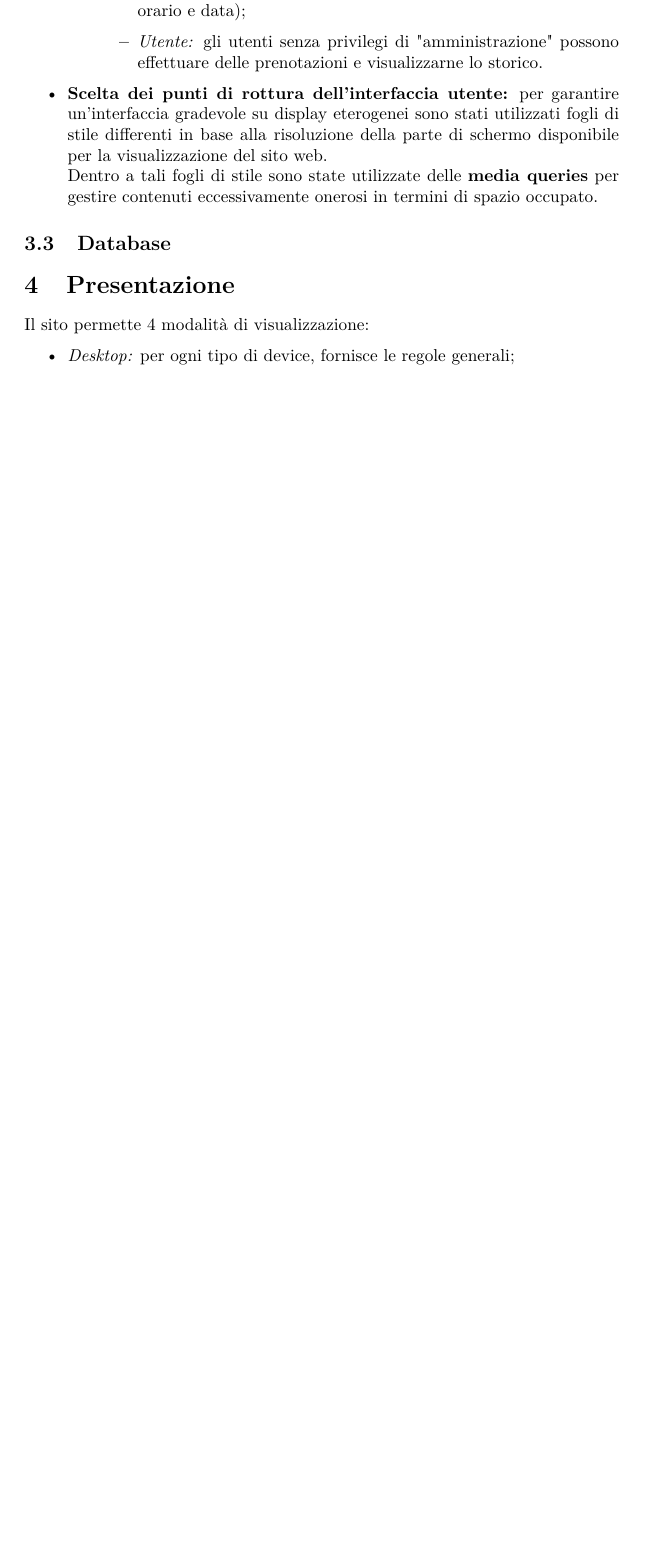
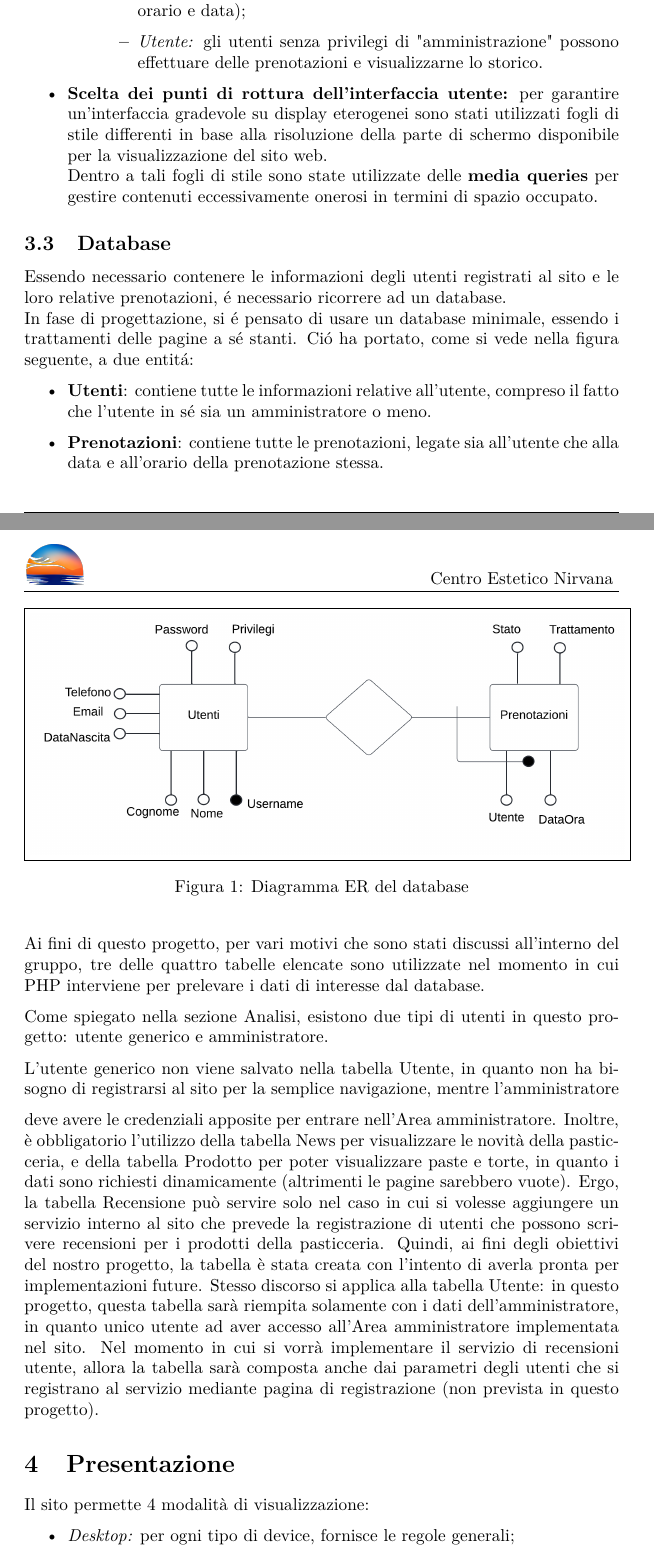
Before and after one commit to Tre-uomini-e-una-TecWeb/Nirvana-Website, a LaTeX document (Relazione/relazione.tex): part of page 9 of 22 before the commit and two parts of pages 9 and 10 of 23 after it, the two joined at a grey line, cut so that both start at the same text, the shorter picture padded with empty space. Compiled offline with pdfLaTeX.

Commit message:
Inizio stesura parte Database

```diff
--- a/Relazione/relazione.tex
+++ b/Relazione/relazione.tex
@@ -299,6 +299,48 @@ La progettazione del sito si è concentrata sui seguenti punti:
 \subsection{Database}
 \label{subsec:database}
 %Ciao Nicola, è tutto tuo :)
+Essendo necessario contenere le informazioni degli utenti registrati al sito e le loro relative prenotazioni, é necessario ricorrere ad un database.\\
+In fase di progettazione, si é pensato di usare un database minimale, essendo i trattamenti delle pagine a sé stanti. Ció ha portato, come si vede nella figura seguente, a due entitá:
+\begin{itemize}
+	\item \textbf{Utenti}: contiene tutte le informazioni relative all'utente, compreso il fatto che l'utente in sé sia un amministratore o meno.
+	\item \textbf{Prenotazioni}: contiene tutte le prenotazioni, legate sia all'utente che alla data e all'orario della prenotazione stessa.
+\end{itemize}
+
+\begin{figure}[H]
+	\centering
+	\fbox{\includegraphics[width=\textwidth]{./graphics/er.png}}
+	\caption{Diagramma ER del database}
+\end{figure}
+
+%Inizio parte di spunto, non spostare
+
+Ai fini di questo progetto, per vari motivi che sono stati discussi all’interno del
+gruppo, tre delle quattro tabelle elencate sono utilizzate nel momento in cui
+PHP interviene per prelevare i dati di interesse dal database.
+
+Come spiegato nella sezione Analisi, esistono due tipi di utenti in questo pro-
+getto: utente generico e amministratore.
+
+L’utente generico non viene salvato nella tabella Utente, in quanto non ha bi-
+sogno di registrarsi al sito per la semplice navigazione, mentre l’amministratore
+
+deve avere le credenziali apposite per entrare nell’Area amministratore.
+Inoltre, è obbligatorio l’utilizzo della tabella News per visualizzare le novità
+della pasticceria, e della tabella Prodotto per poter visualizzare paste e torte,
+in quanto i dati sono richiesti dinamicamente (altrimenti le pagine sarebbero
+vuote).
+Ergo, la tabella Recensione può servire solo nel caso in cui si volesse aggiungere
+un servizio interno al sito che prevede la registrazione di utenti che possono
+scrivere recensioni per i prodotti della pasticceria. Quindi, ai fini degli obiettivi
+del nostro progetto, la tabella è stata creata con l’intento di averla pronta per
+implementazioni future.
+Stesso discorso si applica alla tabella Utente: in questo progetto, questa tabella
+sarà riempita solamente con i dati dell’amministratore, in quanto unico utente
+ad aver accesso all’Area amministratore implementata nel sito.
+Nel momento in cui si vorrà implementare il servizio di recensioni utente, allora
+la tabella sarà composta anche dai parametri degli utenti che si registrano al
+servizio mediante pagina di registrazione (non prevista in questo progetto).
+%Fine parte di spunto, non spostare
 
 \section{Presentazione}
 Il sito permette 4 modalità di visualizzazione:
```
Also changed, not shown: Relazione/graphics/er.png (added), Relazione/relazione.tex (2 more changed lines).
